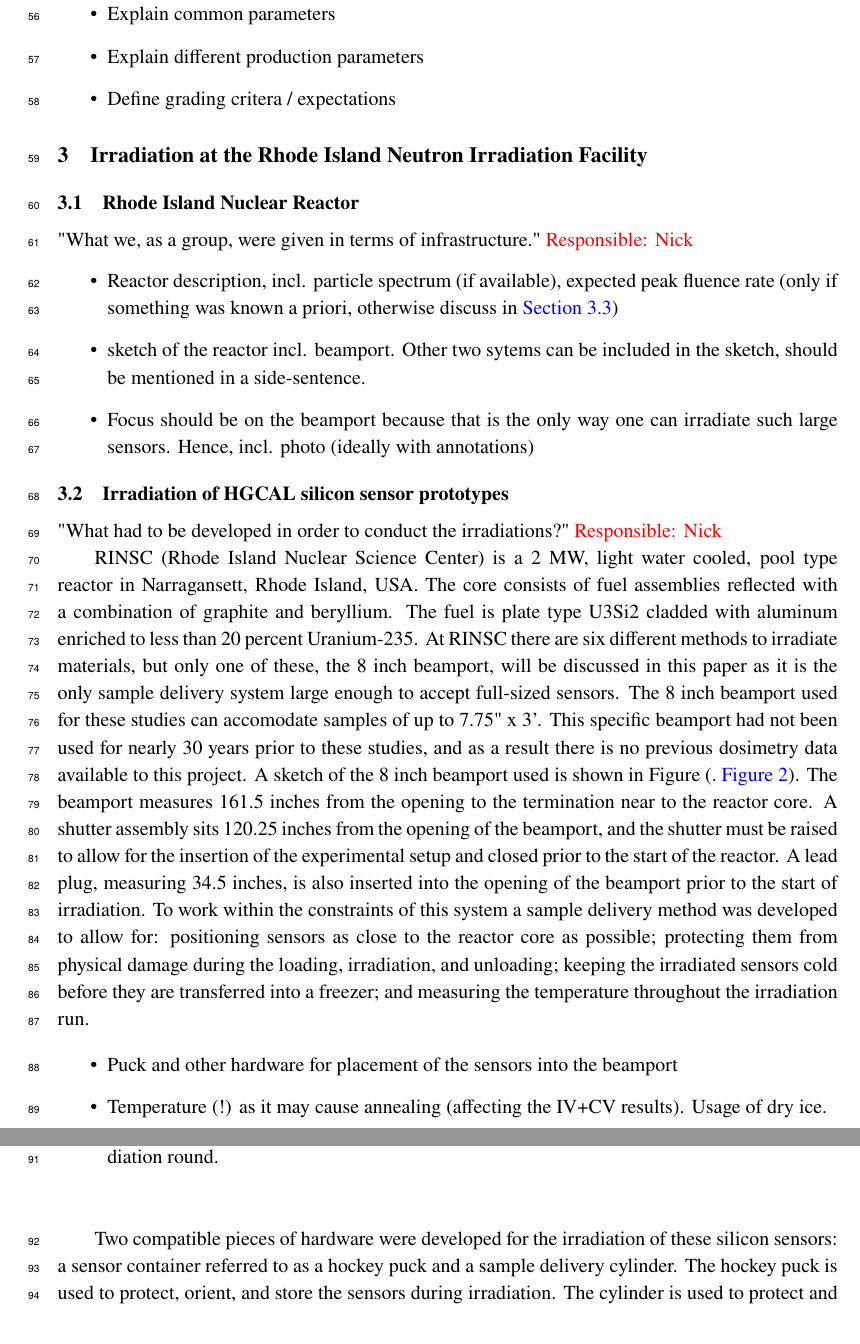
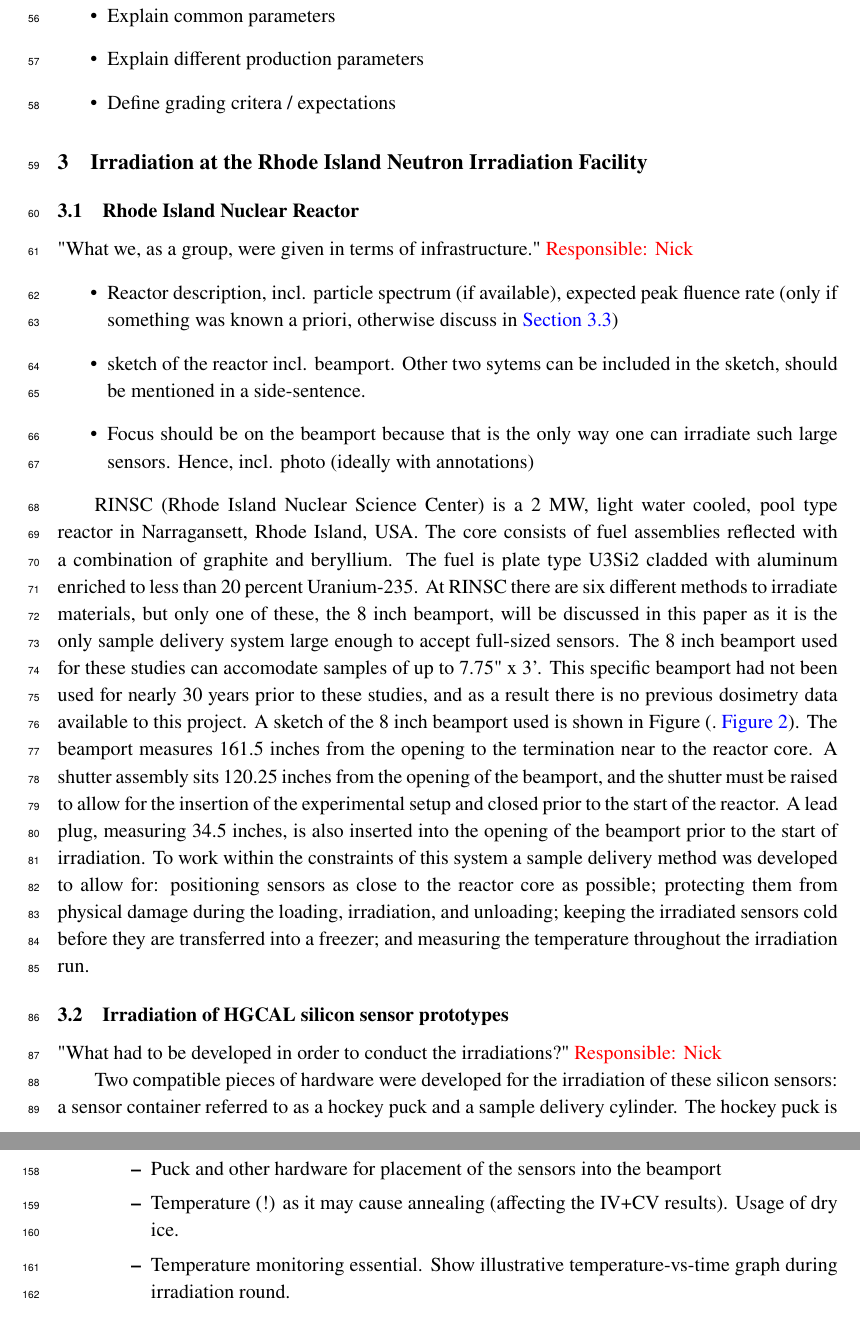
Before and after one commit to define111/irradiated_hgcal_sensor_ivcv_publication2021, a LaTeX document (main.tex, which reads content/2_irradiation.tex): two parts of pages 3 and 4 of 16 before the commit and two parts of pages 3 and 5 of 16 after it, joined at a grey line, cut so that both start at the same text, the shorter picture padded with empty space. Compiled offline with pdfLaTeX.

Commit message:
Update 2_irradiation.tex

```diff
--- a/content/2_irradiation.tex
+++ b/content/2_irradiation.tex
@@ -9,10 +9,6 @@
   \item sketch of the reactor incl. beamport. Other two sytems can be included in the sketch, should be mentioned in a side-sentence.
   \item Focus should be on the beamport because that is the only way one can irradiate such large sensors. Hence, incl. photo (ideally with annotations)
 \end{itemize}
-
-\subsection{Irradiation of HGCAL silicon sensor prototypes}
-\label{subsec:irradiation}
-"What had to be developed in order to conduct the irradiations?" \textcolor{red}{Responsible: Nick}
 
 RINSC (Rhode Island Nuclear Science Center) is a 2 MW, light water cooled, pool type reactor in Narragansett, Rhode Island, USA.
 The core consists of fuel assemblies reflected with a combination of graphite and beryllium.
@@ -26,11 +22,9 @@ A shutter assembly sits 120.25 inches from the opening of the beamport, and the
 A lead plug, measuring 34.5 inches, is also inserted into the opening of the beamport prior to the start of irradiation.
 To work within the constraints of this system a sample delivery method was developed to allow for: positioning sensors as close to the reactor core as possible; protecting them from physical damage during the loading, irradiation, and unloading; keeping the irradiated sensors cold before they are transferred into a freezer; and measuring the temperature throughout the irradiation run.
 
-\begin{itemize}
-  \item Puck and other hardware for placement of the sensors into the beamport
-  \item Temperature (!) as it may cause annealing (affecting the IV+CV results). Usage of dry ice.
-  \item Temperature monitoring essential. Show illustrative temperature-vs-time graph during irradiation round.
-\end{itemize}
+\subsection{Irradiation of HGCAL silicon sensor prototypes}
+\label{subsec:irradiation}
+"What had to be developed in order to conduct the irradiations?" \textcolor{red}{Responsible: Nick}
 
 Two compatible pieces of hardware were developed for the irradiation of these silicon sensors: a sensor container referred to as a hockey puck and a sample delivery cylinder.
 The hockey puck is used to protect, orient, and store the sensors during irradiation.
@@ -139,6 +133,11 @@ Additional test structures will also be included for additional fluence monitori
     %\item Fig 5 - schemaitc of experimental setup? Is this needed?
     %\item describe sample removal/storage after irradiation - need for full day for activity levels to decay to the point that reactor staff can transfer cylinder from beamport to freezer. Chest freezer has been installed a few steps away from the beamport with enough storage capacity for 3 cylinders.
     %\item Fig 6 describe fluence measurement setup/procedure at Brown? IV of D0 diodes prior to irradiation, then cold (-20C) measurement of irradiated diodes with current scaled up to 20C. Also include pin diodes but they have not been found to be useful at fluences above 1e15. (see .~\ref{fig:Fluence_Measurement_Setup})
+    \begin{itemize}
+  \item Puck and other hardware for placement of the sensors into the beamport
+  \item Temperature (!) as it may cause annealing (affecting the IV+CV results). Usage of dry ice.
+  \item Temperature monitoring essential. Show illustrative temperature-vs-time graph during irradiation round.
+\end{itemize}
 \end{itemize}
 
 \begin{figure}[!hbt]
```
